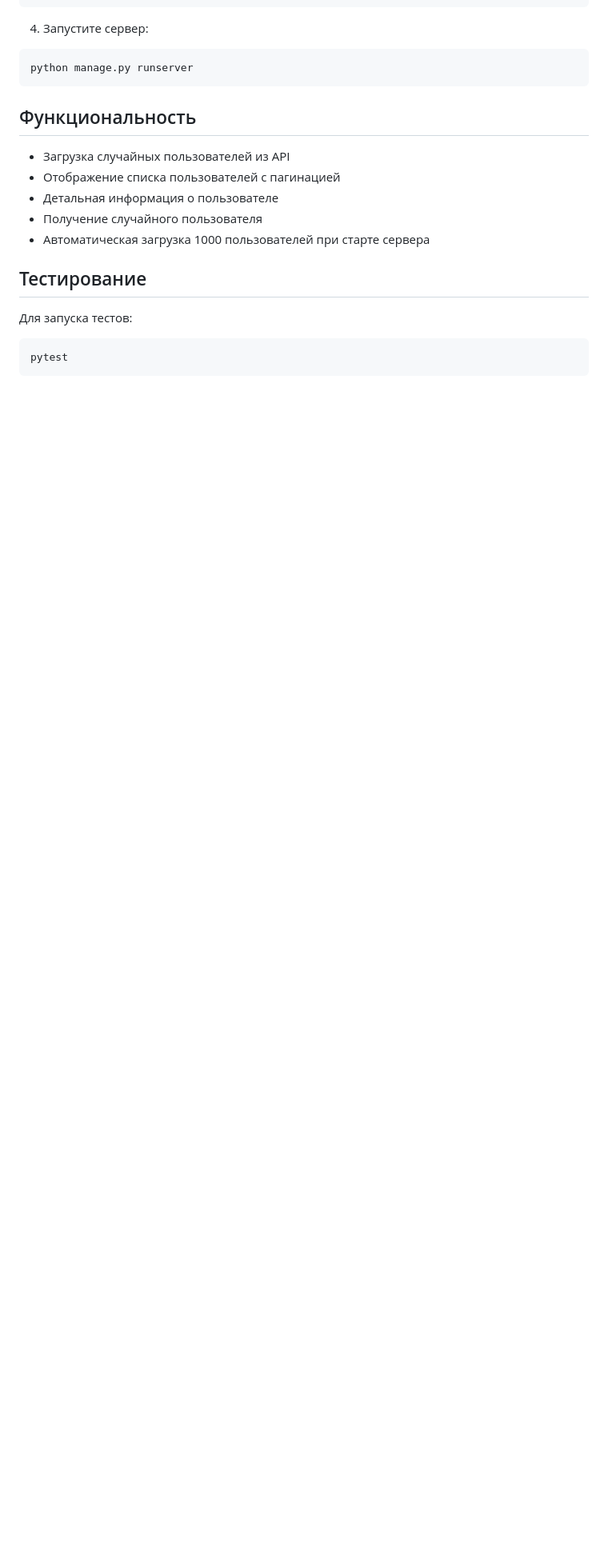
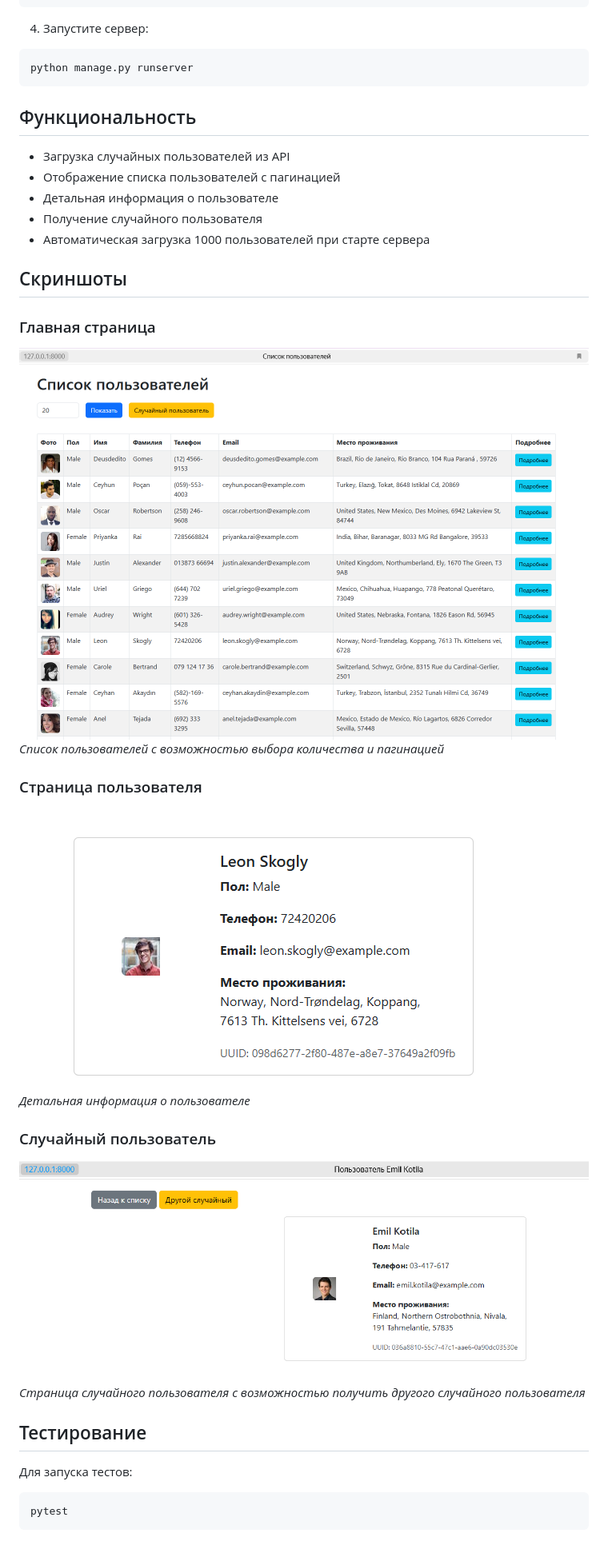
Before and after one commit to PolinaRym/randomuser-api, a Markdown page: README.md, the part around the change. Shown: that part at 80% size. GitHub-like rendering; pictures changed too: docs/main_page.png (added), docs/random_user.png (added), docs/user_detail.png (added); blank space fills up the shorter version.

```diff
--- a/README.md
+++ b/README.md
@@ -50,6 +50,20 @@ python manage.py runserver
 - Получение случайного пользователя
 - Автоматическая загрузка 1000 пользователей при старте сервера
 
+## Скриншоты
+
+### Главная страница
+![Главная страница](docs/main_page.png)
+*Список пользователей с возможностью выбора количества и пагинацией*
+
+### Страница пользователя
+![Страница пользователя](docs/user_detail.png)
+*Детальная информация о пользователе*
+
+### Случайный пользователь
+![Случайный пользователь](docs/random_user.png)
+*Страница случайного пользователя с возможностью получить другого случайного пользователя*
+
 ## Тестирование
 
 Для запуска тестов:
```
